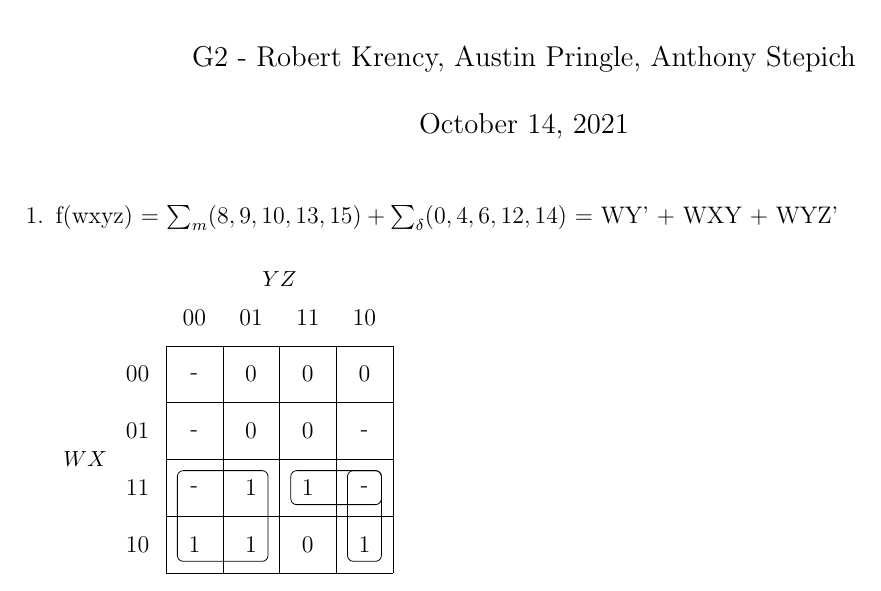
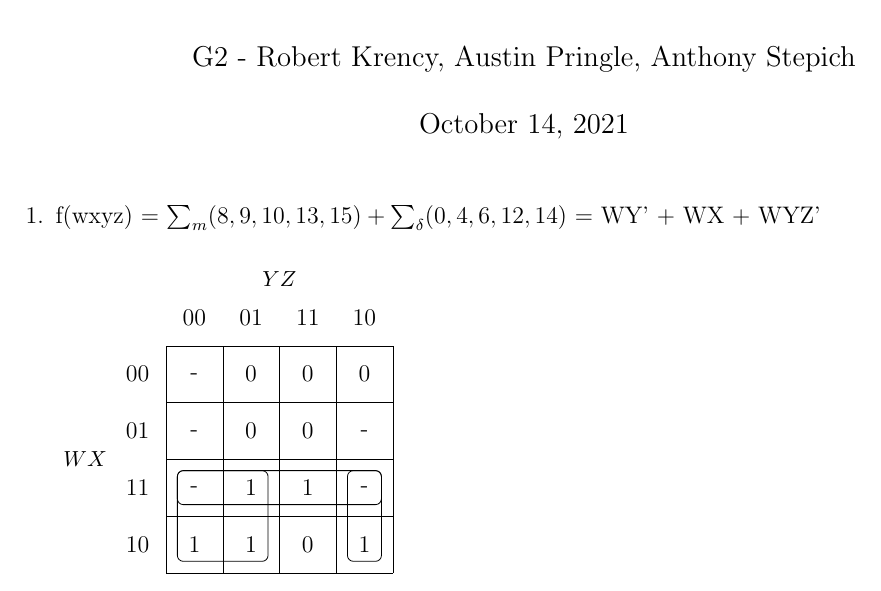
Before and after one commit to Bkrenz/calu-csc216, a LaTeX problem sheet (Assignments/Assignment 7/Assignment 7.tex): part of page 1 of 2, cut so that both start at the same text. Compiled offline with pdfLaTeX.

Commit message:
Fix A7 Q1

```diff
--- a/Assignments/Assignment 7/Assignment 7.tex
+++ b/Assignments/Assignment 7/Assignment 7.tex
@@ -29,14 +29,14 @@
 \begin{enumerate}
 
    %1
-   \item f(wxyz) = $\sum_m(8,9,10,13,15) + \sum_\delta(0,4,6,12,14)$ = WY' + WXY + WYZ' \\
+   \item f(wxyz) = $\sum_m(8,9,10,13,15) + \sum_\delta(0,4,6,12,14)$ = WY' + WX + WYZ' \\
 
     \begin{karnaugh-map}*[4][4][1][$YZ$][$WX$]
         \minterms{8,9,10,13,15}
         \indeterminants{0,4,6,12,14}
         \autoterms[0]
         \implicant{12}{9}
-        \implicant{15}{14}
+        \implicant{12}{14}
         \implicant{14}{10}
     \end{karnaugh-map}
 
```
Also changed, not shown: Assignments/Assignment 7/out/Assignment 7.pdf.
